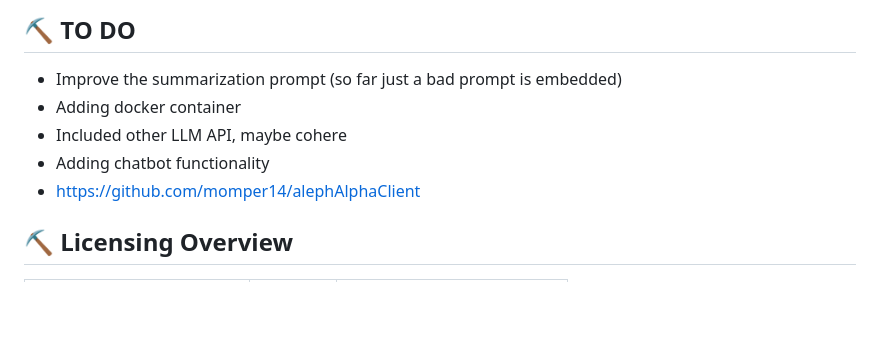
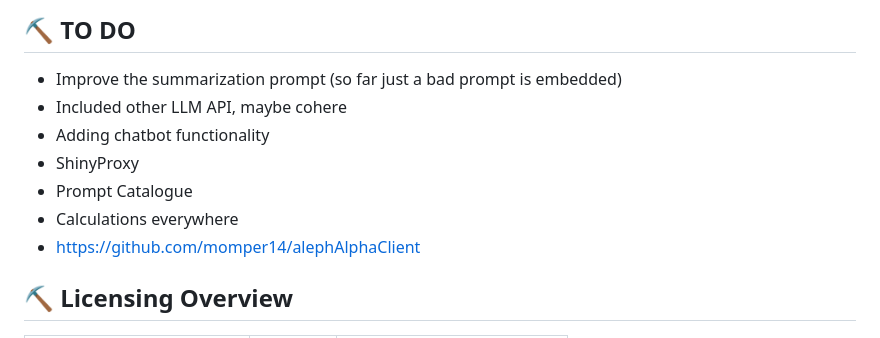
Before and after one commit to LilianDK/llm-playground, a Markdown page: README.md, the part around the change. GitHub-like rendering; blank space fills up the shorter version.

```diff
--- a/README.md
+++ b/README.md
@@ -243,9 +243,11 @@ Will be added soon when docker container is done. Meanwhile:
 
 ## ⛏️ TO DO <a name = "todo"></a>
 - Improve the summarization prompt (so far just a bad prompt is embedded)
-- Adding docker container
 - Included other LLM API, maybe cohere
 - Adding chatbot functionality
+- ShinyProxy
+- Prompt Catalogue
+- Calculations everywhere
 - https://github.com/momper14/alephAlphaClient
 
 ## ⛏️ Licensing Overview <a name = "licensingoverview"></a>
```
